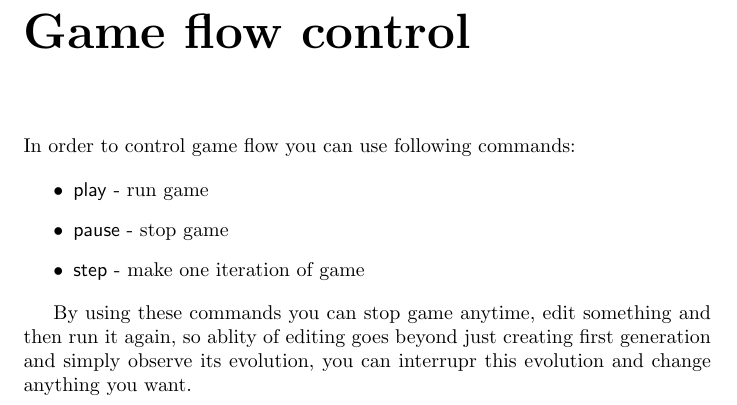
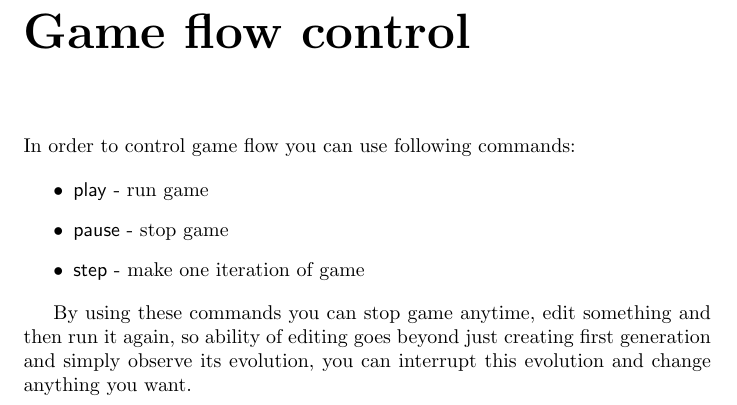
Before and after one commit to Proletcultist/The-Game-of-Life, a LaTeX document (docs/reqs.tex, which reads docs/gameFlowControlReq.tex): part of page 8 of 8, cut so that both start at the same text. Compiled offline with pdfLaTeX.

Commit message:
Update reqs

```diff
--- a/docs/gameFlowControlReq.tex
+++ b/docs/gameFlowControlReq.tex
@@ -9,4 +9,4 @@ In order to control game flow you can use following commands:
 	\item \textsf{step} - make one iteration of game
 \end{itemize}
 
-By using these commands you can stop game anytime, edit something and then run it again, so ablity of editing goes beyond just creating first generation and simply observe its evolution, you can interrupr this evolution and change anything you want.
+By using these commands you can stop game anytime, edit something and then run it again, so ability of editing goes beyond just creating first generation and simply observe its evolution, you can interrupt this evolution and change anything you want.
```
